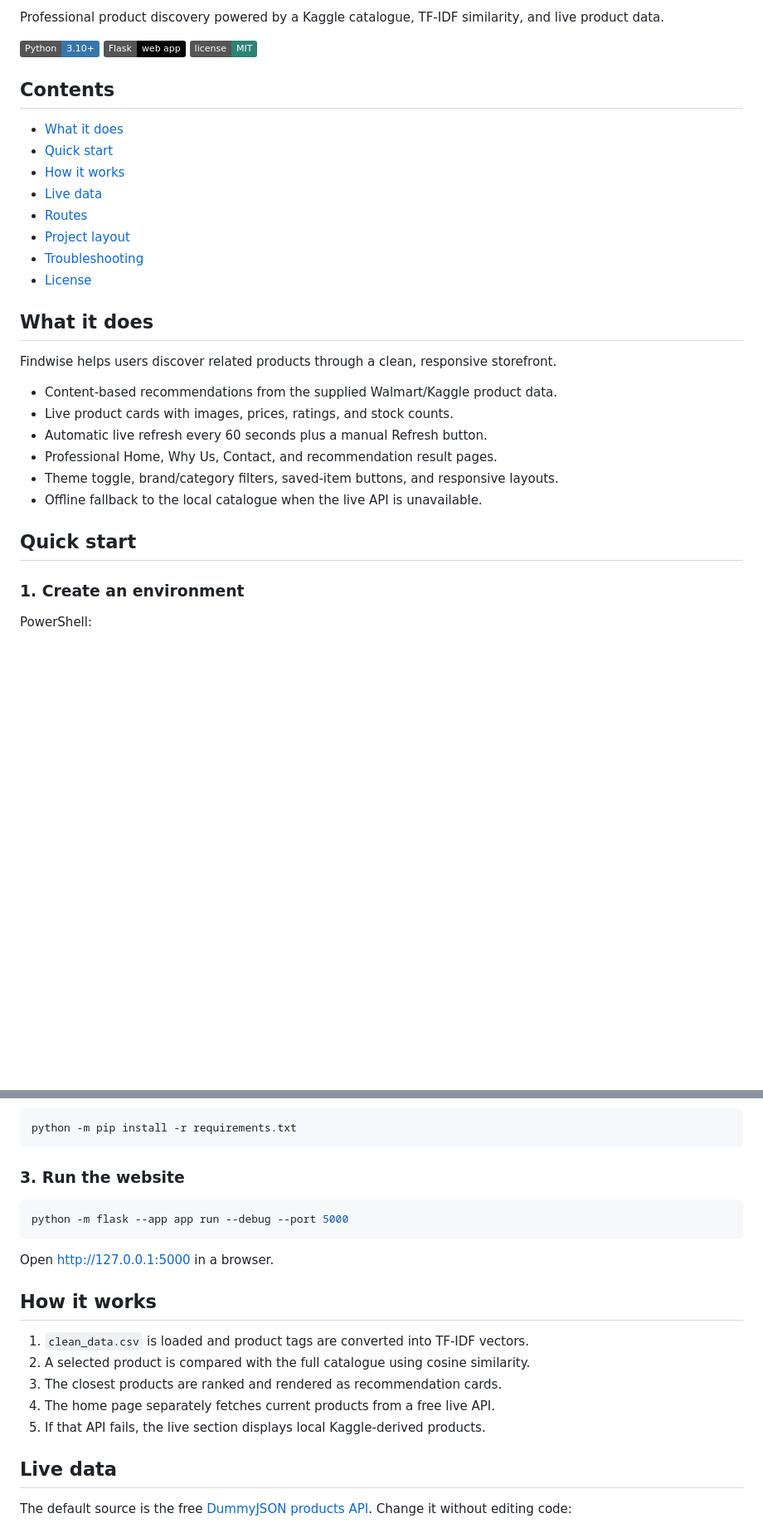
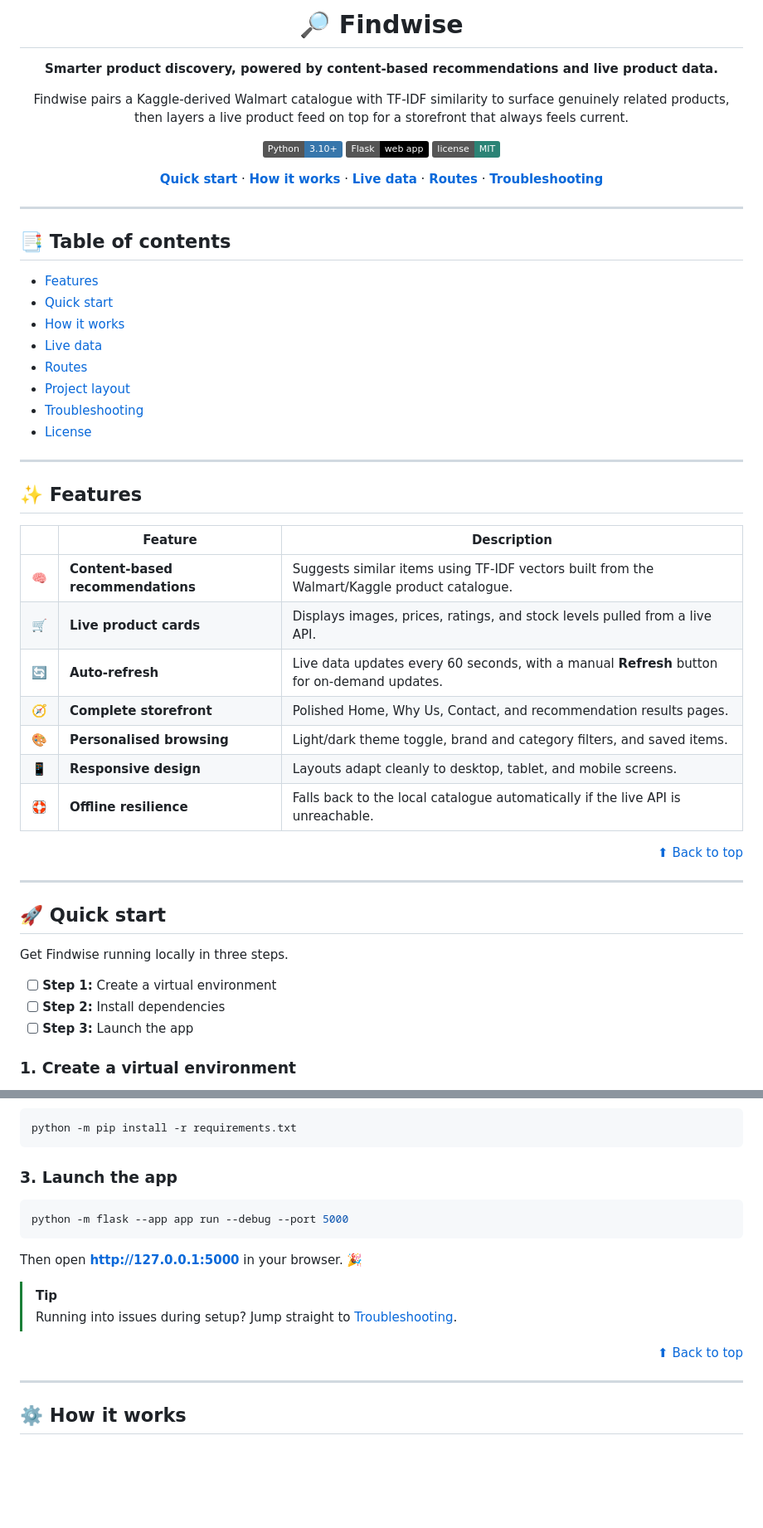
Before and after one commit to anushka9850/Findwise, a Markdown page: README.md, 2 parts joined by grey strips. Shown at 83% size. Drawn GitHub-style; badges without logos; blank space fills up the shorter version.

````diff
--- a/README.md
+++ b/README.md
@@ -2,34 +2,58 @@
 
-Professional product discovery powered by a Kaggle catalogue, TF-IDF similarity, and live product data.
+<a id="top"></a>
 
-![Python](https://img.shields.io/badge/Python-3.10%2B-3776AB?logo=python&logoColor=white)
-![Flask](https://img.shields.io/badge/Flask-web%20app-000000?logo=flask&logoColor=white)
-![License](https://img.shields.io/badge/license-MIT-2b8375)
+# 🔎 Findwise
 
-## Contents
+**Smarter product discovery, powered by content-based recommendations and live product data.**
 
-- [What it does](#what-it-does)
-- [Quick start](#quick-start)
-- [How it works](#how-it-works)
-- [Live data](#live-data)
-- [Routes](#routes)
-- [Project layout](#project-layout)
-- [Troubleshooting](#troubleshooting)
-- [License](#license)
+Findwise pairs a Kaggle-derived Walmart catalogue with TF-IDF similarity to surface genuinely related products, then layers a live product feed on top for a storefront that always feels current.
 
-## What it does
+[![Python](https://img.shields.io/badge/Python-3.10%2B-3776AB?logo=python&logoColor=white)](https://www.python.org/)
+[![Flask](https://img.shields.io/badge/Flask-web%20app-000000?logo=flask&logoColor=white)](https://flask.palletsprojects.com/)
+[![License](https://img.shields.io/badge/license-MIT-2b8375)](LICENSE)
 
-Findwise helps users discover related products through a clean, responsive storefront.
+[**Quick start**](#-quick-start) · [**How it works**](#-how-it-works) · [**Live data**](#-live-data) · [**Routes**](#-routes) · [**Troubleshooting**](#-troubleshooting)
 
-- Content-based recommendations from the supplied Walmart/Kaggle product data.
-- Live product cards with images, prices, ratings, and stock counts.
-- Automatic live refresh every 60 seconds plus a manual Refresh button.
-- Professional Home, Why Us, Contact, and recommendation result pages.
-- Theme toggle, brand/category filters, saved-item buttons, and responsive layouts.
-- Offline fallback to the local catalogue when the live API is unavailable.
+</div>
 
-## Quick start
+---
 
-### 1. Create an environment
+## 📑 Table of contents
 
-PowerShell:
+- [Features](#-features)
+- [Quick start](#-quick-start)
+- [How it works](#-how-it-works)
+- [Live data](#-live-data)
+- [Routes](#-routes)
+- [Project layout](#-project-layout)
+- [Troubleshooting](#-troubleshooting)
+- [License](#-license)
+
+---
+
+## ✨ Features
+
+| | Feature | Description |
+| :---: | --- | --- |
+| 🧠 | **Content-based recommendations** | Suggests similar items using TF-IDF vectors built from the Walmart/Kaggle product catalogue. |
+| 🛒 | **Live product cards** | Displays images, prices, ratings, and stock levels pulled from a live API. |
+| 🔄 | **Auto-refresh** | Live data updates every 60 seconds, with a manual **Refresh** button for on-demand updates. |
+| 🧭 | **Complete storefront** | Polished Home, Why Us, Contact, and recommendation results pages. |
+| 🎨 | **Personalised browsing** | Light/dark theme toggle, brand and category filters, and saved items. |
+| 📱 | **Responsive design** | Layouts adapt cleanly to desktop, tablet, and mobile screens. |
+| 🛟 | **Offline resilience** | Falls back to the local catalogue automatically if the live API is unreachable. |
+
+<p align="right"><a href="#top">⬆ Back to top</a></p>
+
+---
+
+## 🚀 Quick start
+
+Get Findwise running locally in three steps.
+
+- [ ] **Step 1:** Create a virtual environment
+- [ ] **Step 2:** Install dependencies
+- [ ] **Step 3:** Launch the app
+
+### 1. Create a virtual environment
+
@@ -52,23 +83,20 @@ source .venv/bin/activate
 python -m pip install -r requirements.txt
 ```
 
-### 3. Run the website
+### 3. Launch the app
 
 ```bash
 python -m flask --app app run --debug --port 5000
 ```
 
-Open [http://127.0.0.1:5000](http://127.0.0.1:5000) in a browser.
+Then open **[http://127.0.0.1:5000](http://127.0.0.1:5000)** in your browser. 🎉
 
-## How it works
+> [!TIP]
+> Running into issues during setup? Jump straight to [Troubleshooting](#-troubleshooting).
 
-1. `clean_data.csv` is loaded and product tags are converted into TF-IDF vectors.
-2. A selected product is compared with the full catalogue using cosine similarity.
-3. The closest products are ranked and rendered as recommendation cards.
-4. The home page separately fetches current products from a free live API.
-5. If that API fails, the live section displays local Kaggle-derived products.
+<p align="right"><a href="#top">⬆ Back to top</a></p>
 
-## Live data
+---
 
-The default source is the free [DummyJSON products API](https://dummyjson.com/docs/products). Change it without editing code:
+## ⚙️ How it works
 
````
Also changed, not shown: other parts of README.md (+154 -26 lines).
